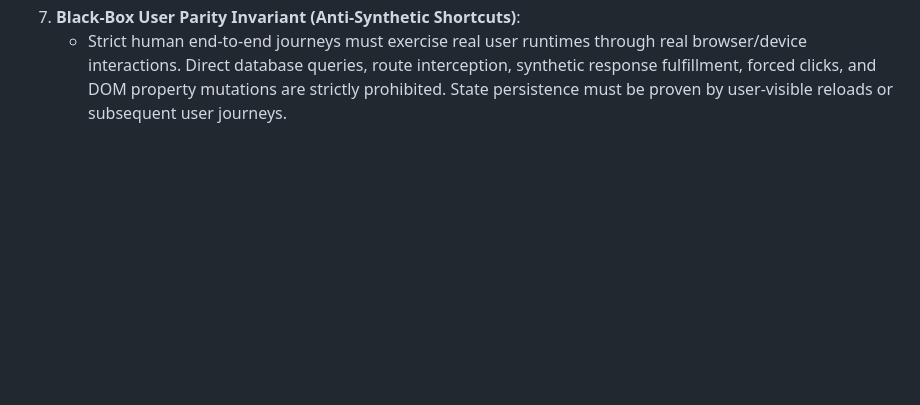
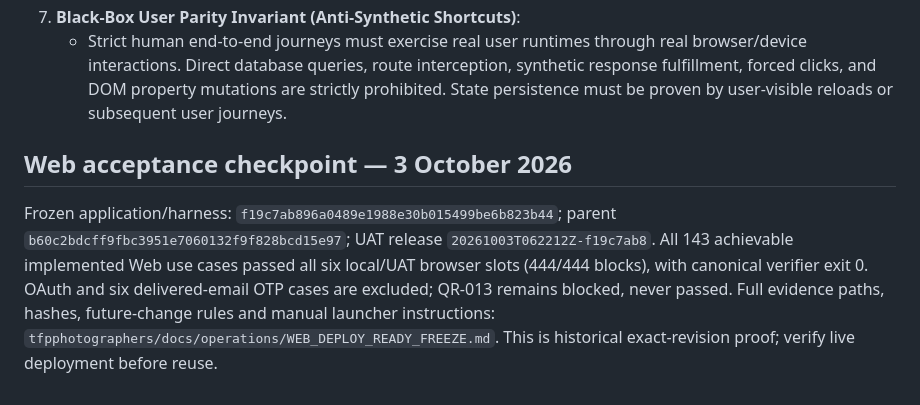
Before and after one commit to mrgauravgupt/tfp-main-orchestator, a Markdown page: MEMORY.md, the part around the change. GitHub-like rendering; blank space fills up the shorter version.

```diff
--- a/MEMORY.md
+++ b/MEMORY.md
@@ -369,3 +369,14 @@ Every business use case in `use-case-coverage.json` must adhere to:
    - Any custom verification script or guard must be backed by automated fixture-based mutation tests proving that invalid routes, duplicate IDs, missing arrays, unsupported browsers, and orphan annotations actively trigger failures for the intended reasons.
 7. **Black-Box User Parity Invariant (Anti-Synthetic Shortcuts)**:
    - Strict human end-to-end journeys must exercise real user runtimes through real browser/device interactions. Direct database queries, route interception, synthetic response fulfillment, forced clicks, and DOM property mutations are strictly prohibited. State persistence must be proven by user-visible reloads or subsequent user journeys.
+
+## Web acceptance checkpoint — 3 October 2026
+
+Frozen application/harness: `f19c7ab896a0489e1988e30b015499be6b823b44`;
+parent `b60c2bdcff9fbc3951e7060132f9f828bcd15e97`;
+UAT release `20261003T062212Z-f19c7ab8`. All 143 achievable implemented Web
+use cases passed all six local/UAT browser slots (444/444 blocks), with canonical
+verifier exit 0. OAuth and six delivered-email OTP cases are excluded; QR-013
+remains blocked, never passed. Full evidence paths, hashes, future-change rules
+and manual launcher instructions: `tfpphotographers/docs/operations/WEB_DEPLOY_READY_FREEZE.md`.
+This is historical exact-revision proof; verify live deployment before reuse.
```
Also changed, not shown: AGENTS.md (+11 -0 lines).
